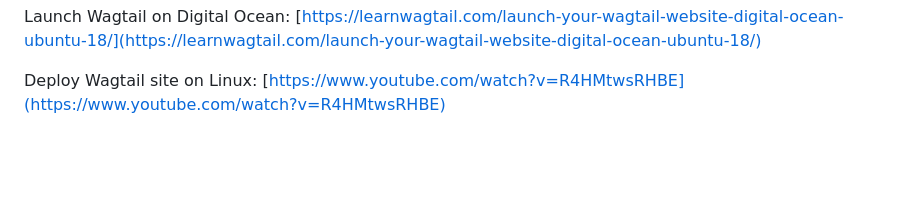
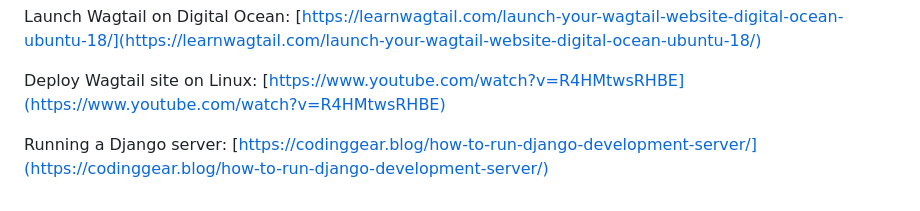
Before and after one commit to garay22/RabbitMQResearch, a Markdown page: Wagtail.md, the part around the change. GitHub-like rendering; blank space fills up the shorter version.

```diff
--- a/Wagtail.md
+++ b/Wagtail.md
@@ -39,3 +39,5 @@ Wagtail factories code: [https://github.com/wagtail/wagtail-factories](https://g
 Launch Wagtail on Digital Ocean: [https://learnwagtail.com/launch-your-wagtail-website-digital-ocean-ubuntu-18/](https://learnwagtail.com/launch-your-wagtail-website-digital-ocean-ubuntu-18/)
 
 Deploy Wagtail site on Linux: [https://www.youtube.com/watch?v=R4HMtwsRHBE](https://www.youtube.com/watch?v=R4HMtwsRHBE)
+
+Running a Django server: [https://codinggear.blog/how-to-run-django-development-server/](https://codinggear.blog/how-to-run-django-development-server/)
```
